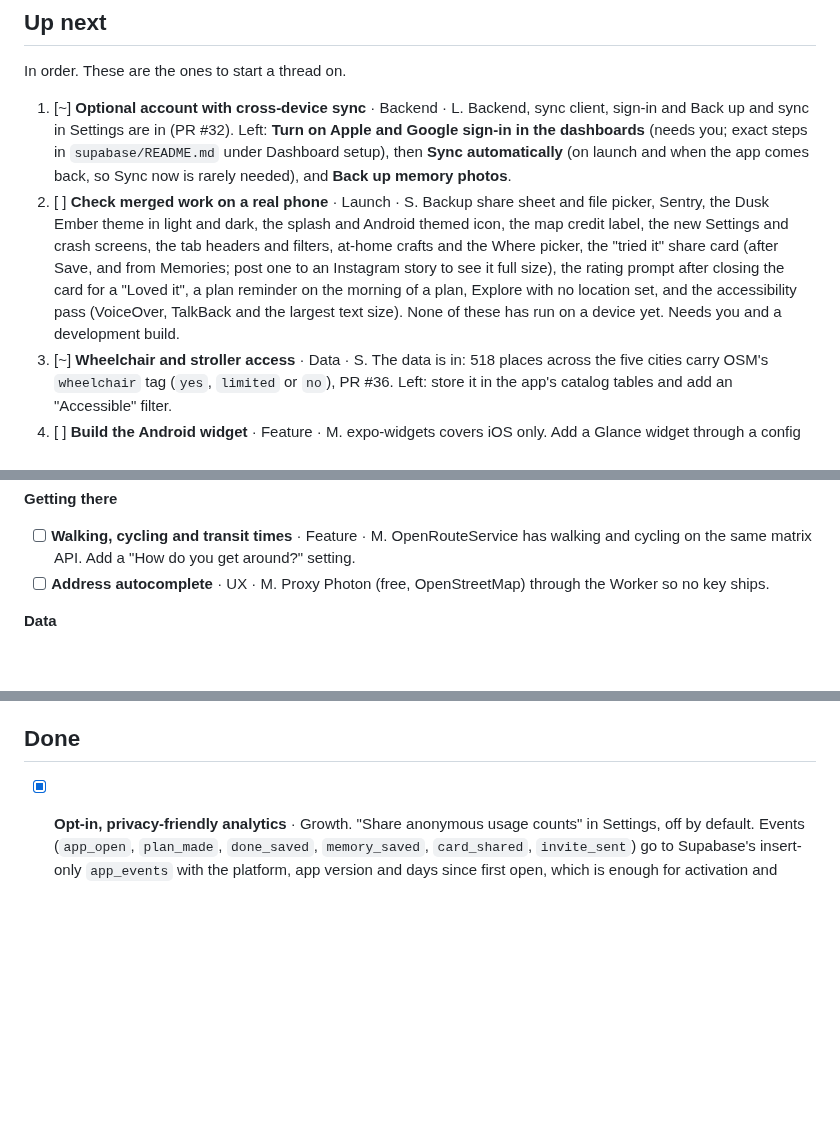
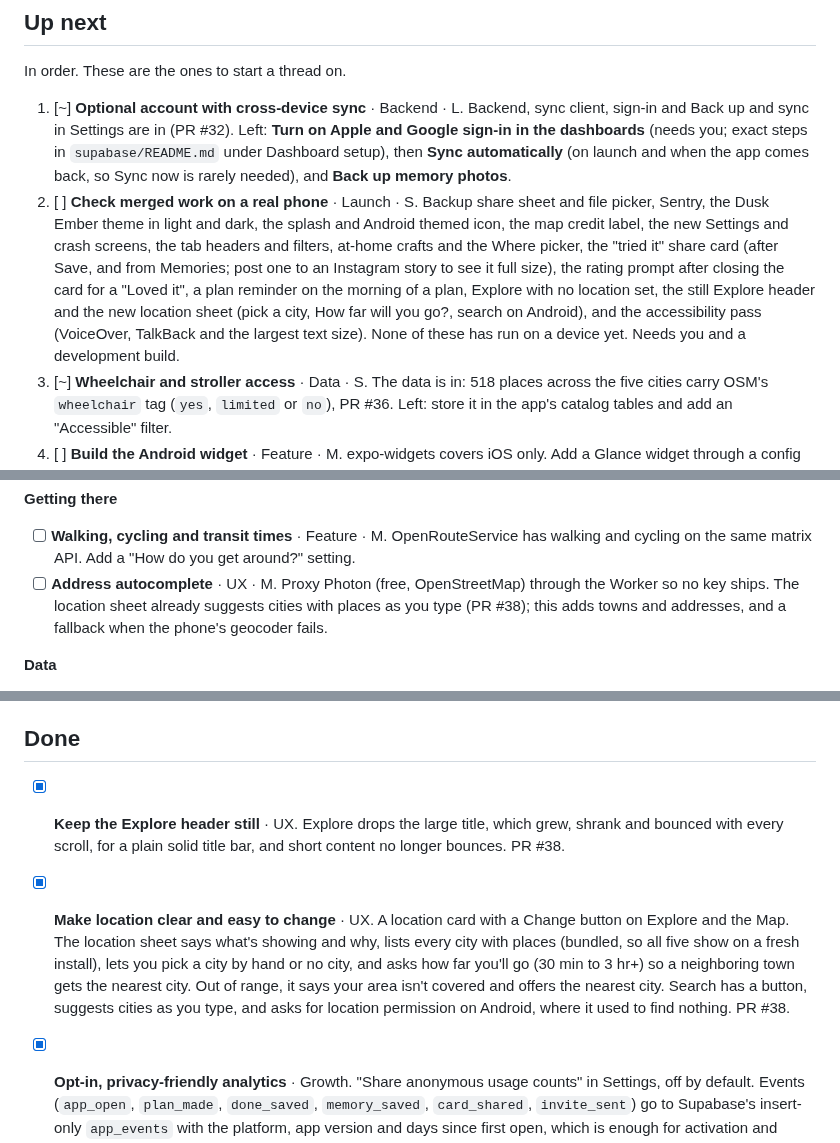
Before and after one commit to itang1/try_something_new, a Markdown page: ROADMAP.md, 3 parts joined by grey strips. GitHub-like rendering; blank space fills up the shorter version.

Commit message:
Roadmap: Explore header and location sheet done (#38)
Co-Authored-By: Claude Opus 5.5 <noreply@anthropic.com>
Claude-Session: https://claude.ai/code/session_01BFndXLnfogrzWdWAGfcKwf

```diff
--- a/ROADMAP.md
+++ b/ROADMAP.md
@@ -51,7 +51,7 @@ At a glance: the [Roadmap page](https://claude.ai/artifact/GaeYbeciXuE4subKBdquB
 In order. These are the ones to start a thread on.
 
 1. [~] **Optional account with cross-device sync** · Backend · L. Backend, sync client, sign-in and Back up and sync in Settings are in (PR #32). Left: **Turn on Apple and Google sign-in in the dashboards** (needs you; exact steps in `supabase/README.md` under Dashboard setup), then **Sync automatically** (on launch and when the app comes back, so Sync now is rarely needed), and **Back up memory photos**.
-2. [ ] **Check merged work on a real phone** · Launch · S. Backup share sheet and file picker, Sentry, the Dusk Ember theme in light and dark, the splash and Android themed icon, the map credit label, the new Settings and crash screens, the tab headers and filters, at-home crafts and the Where picker, the "tried it" share card (after Save, and from Memories; post one to an Instagram story to see it full size), the rating prompt after closing the card for a "Loved it", a plan reminder on the morning of a plan, Explore with no location set, and the accessibility pass (VoiceOver, TalkBack and the largest text size). None of these has run on a device yet. Needs you and a development build.
+2. [ ] **Check merged work on a real phone** · Launch · S. Backup share sheet and file picker, Sentry, the Dusk Ember theme in light and dark, the splash and Android themed icon, the map credit label, the new Settings and crash screens, the tab headers and filters, at-home crafts and the Where picker, the "tried it" share card (after Save, and from Memories; post one to an Instagram story to see it full size), the rating prompt after closing the card for a "Loved it", a plan reminder on the morning of a plan, Explore with no location set, the still Explore header and the new location sheet (pick a city, How far will you go?, search on Android), and the accessibility pass (VoiceOver, TalkBack and the largest text size). None of these has run on a device yet. Needs you and a development build.
 3. [~] **Wheelchair and stroller access** · Data · S. The data is in: 518 places across the five cities carry OSM's `wheelchair` tag (`yes`, `limited` or `no`), PR #36. Left: store it in the app's catalog tables and add an "Accessible" filter.
 4. [ ] **Build the Android widget** · Feature · M. expo-widgets covers iOS only. Add a Glance widget through a config plugin that shows the same daily idea.
 5. [ ] **Opt-in, privacy-friendly analytics** · Growth · S. Anonymous counts with TelemetryDeck or Aptabase, off by default, so the beta can measure activation and retention.
@@ -102,7 +102,7 @@ In order. These are the ones to start a thread on.
 **Getting there**
 
 - [ ] **Walking, cycling and transit times** · Feature · M. OpenRouteService has walking and cycling on the same matrix API. Add a "How do you get around?" setting.
-- [ ] **Address autocomplete** · UX · M. Proxy Photon (free, OpenStreetMap) through the Worker so no key ships.
+- [ ] **Address autocomplete** · UX · M. Proxy Photon (free, OpenStreetMap) through the Worker so no key ships. The location sheet already suggests cities with places as you type (PR #38); this adds towns and addresses, and a fallback when the phone's geocoder fails.
 
 **Data**
 
@@ -149,6 +149,8 @@ Recommendation: **Supabase** (Postgres with row-level security, Sign in with App
 
 ## Done
 
+- [x] **Keep the Explore header still** · UX. Explore drops the large title, which grew, shrank and bounced with every scroll, for a plain solid title bar, and short content no longer bounces. PR #38.
+- [x] **Make location clear and easy to change** · UX. A location card with a Change button on Explore and the Map. The location sheet says what's showing and why, lists every city with places (bundled, so all five show on a fresh install), lets you pick a city by hand or no city, and asks how far you'll go (30 min to 3 hr+) so a neighboring town gets the nearest city. Out of range, it says your area isn't covered and offers the nearest city. Search has a button, suggests cities as you type, and asks for location permission on Android, where it used to find nothing. PR #38.
 - [x] **Opt-in, privacy-friendly analytics** · Growth. "Share anonymous usage counts" in Settings, off by default. Events (`app_open`, `plan_made`, `done_saved`, `memory_saved`, `card_shared`, `invite_sent`) go to Supabase's insert-only `app_events` with the platform, app version and days since first open, which is enough for activation and week 2 and 4 retention without a device id. Our own table instead of TelemetryDeck or Aptabase, so no third party and no extra account. SQL to read them is in `server/web/README.md`. Growth PR.
 - [x] **Round the location on the phone** · Backend. The drive-time request now sends a location rounded to about a kilometer, instead of relying on the Worker to round it. Growth PR.
 - [x] **Clean up the repo** · Tooling. Removed the finished SwiftUI parity checklist (`design/parity.md`) and the leftover Xcode, Swift Package Manager, CocoaPods, Carthage and Fastlane rules in `.gitignore`. The ignore file now also covers Overture extracts, test coverage and tool caches. No app changes.
```
Also changed, not shown: other parts of ROADMAP.md (+1 -1 lines).
